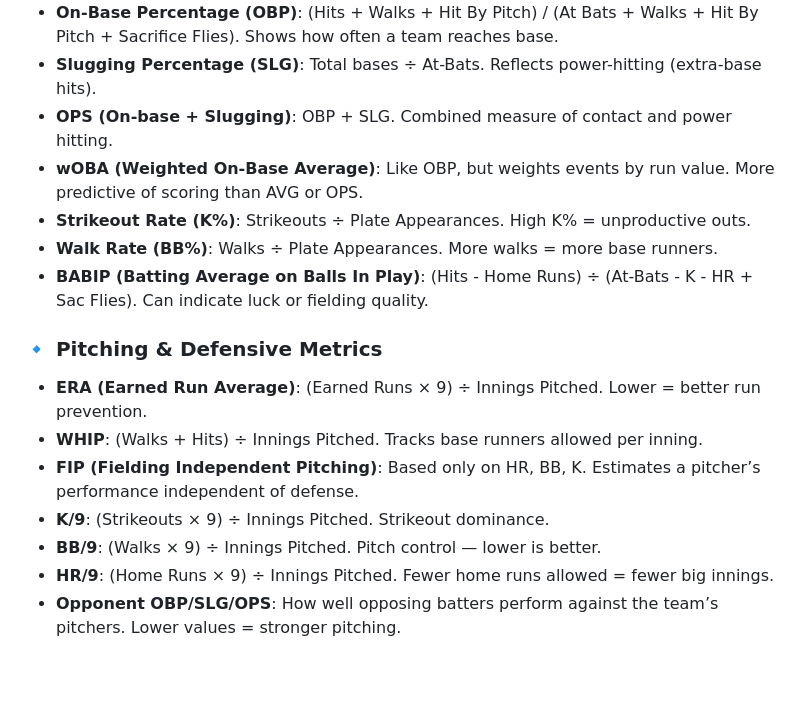
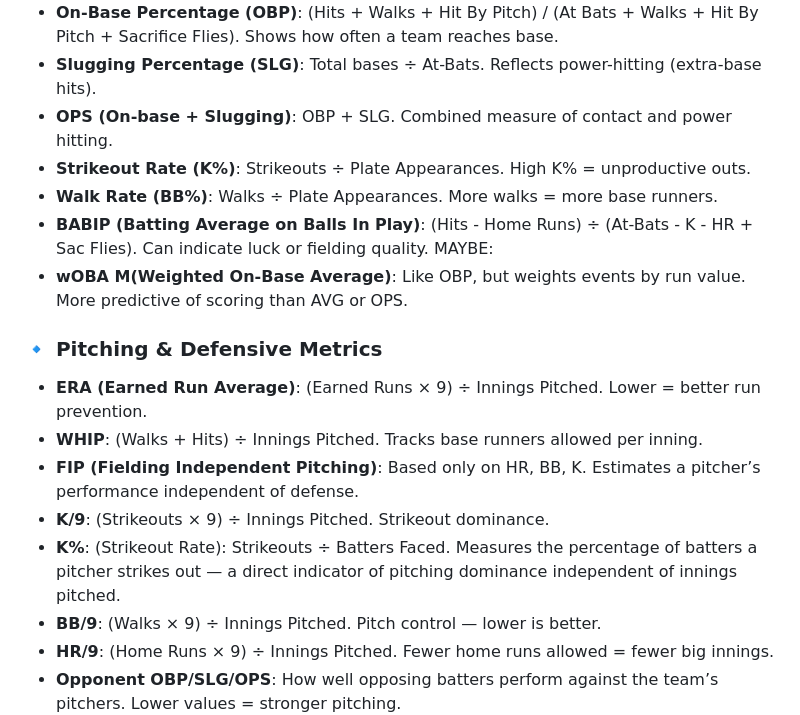
Before and after one commit to tathreya/MLB-Game-Prediction, a Markdown page: README.md, the part around the change. GitHub-like rendering; blank space fills up the shorter version.

```diff
--- a/README.md
+++ b/README.md
@@ -47,10 +47,11 @@ For each game and for each team in that game, features are computed based on **s
 - **On-Base Percentage (OBP)**: (Hits + Walks + Hit By Pitch) / (At Bats + Walks + Hit By Pitch + Sacrifice Flies). Shows how often a team reaches base.
 - **Slugging Percentage (SLG)**: Total bases ÷ At-Bats. Reflects power-hitting (extra-base hits).
 - **OPS (On-base + Slugging)**: OBP + SLG. Combined measure of contact and power hitting.
-- **wOBA (Weighted On-Base Average)**: Like OBP, but weights events by run value. More predictive of scoring than AVG or OPS.
 - **Strikeout Rate (K%)**: Strikeouts ÷ Plate Appearances. High K% = unproductive outs.
 - **Walk Rate (BB%)**: Walks ÷ Plate Appearances. More walks = more base runners.
 - **BABIP (Batting Average on Balls In Play)**: (Hits - Home Runs) ÷ (At-Bats - K - HR + Sac Flies). Can indicate luck or fielding quality.
+MAYBE:
+- **wOBA M(Weighted On-Base Average)**: Like OBP, but weights events by run value. More predictive of scoring than AVG or OPS.
 
 ### 🔹 Pitching & Defensive Metrics
 
@@ -58,6 +59,7 @@ For each game and for each team in that game, features are computed based on **s
 - **WHIP**: (Walks + Hits) ÷ Innings Pitched. Tracks base runners allowed per inning.
 - **FIP (Fielding Independent Pitching)**: Based only on HR, BB, K. Estimates a pitcher’s performance independent of defense.
 - **K/9**: (Strikeouts × 9) ÷ Innings Pitched. Strikeout dominance.
+- **K%**: (Strikeout Rate): Strikeouts ÷ Batters Faced. Measures the percentage of batters a pitcher strikes out — a direct indicator of pitching dominance independent of innings pitched.
 - **BB/9**: (Walks × 9) ÷ Innings Pitched. Pitch control — lower is better.
 - **HR/9**: (Home Runs × 9) ÷ Innings Pitched. Fewer home runs allowed = fewer big innings.
 - **Opponent OBP/SLG/OPS**: How well opposing batters perform against the team’s pitchers. Lower values = stronger pitching.
```
